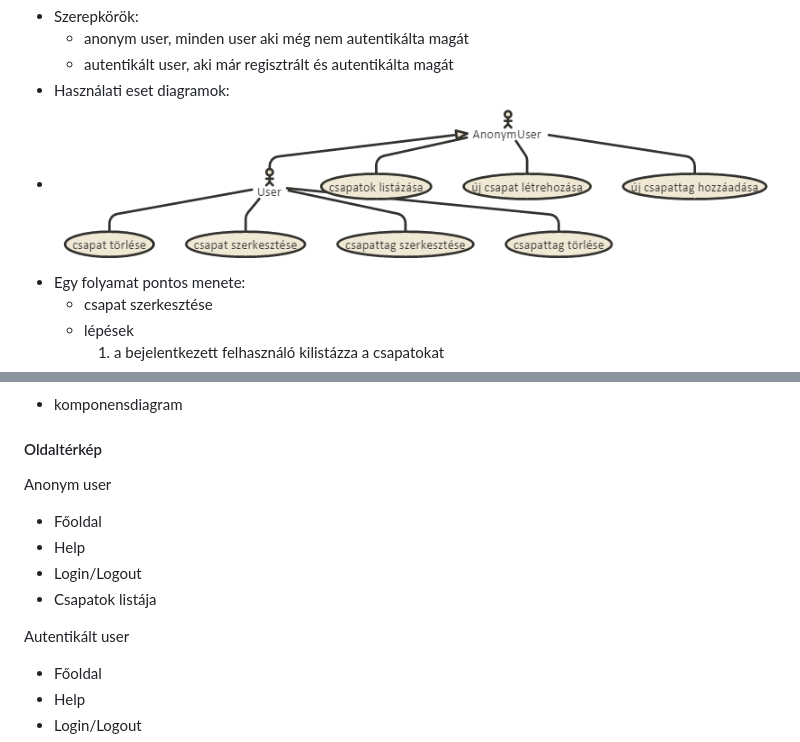
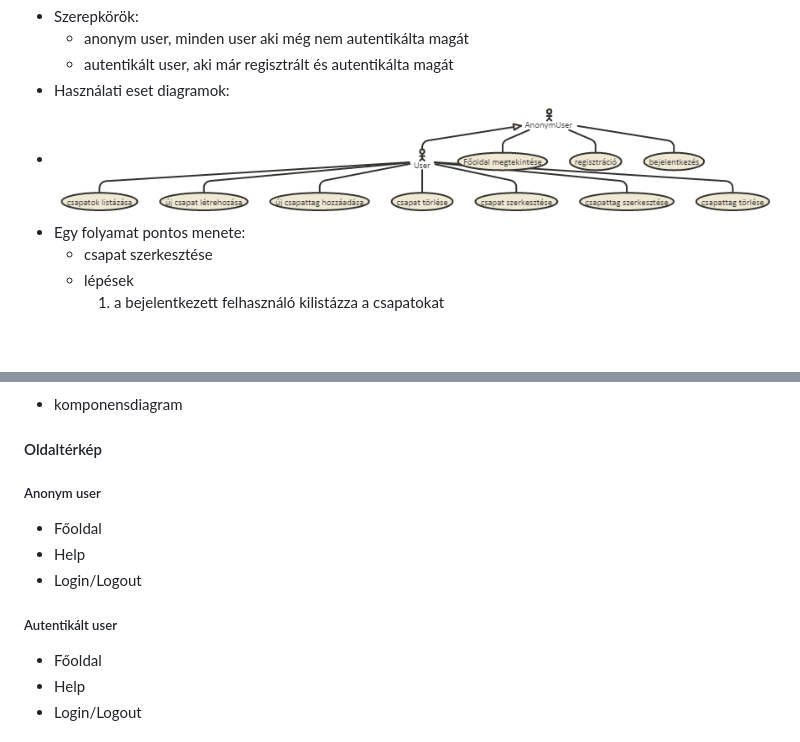
Before and after one commit to bmerci/alkFejl_1Bead, a Markdown page: README.md, 2 parts joined by grey strips. GitHub-like rendering; pictures changed too: images/usecasediagram.png; blank space fills up the shorter version.

Commit message:
removed rigth of anonym user to list groups in documentation

```diff
--- a/README.md
+++ b/README.md
@@ -47,14 +47,13 @@ A követelmény feltárás során felmérik és összegyűjtik a megrendelt szof
 
 #### Oldaltérkép
 
-Anonym user
+##### Anonym user
 
 - Főoldal
 - Help
 - Login/Logout
-- Csapatok listája
 
-Autentikált user
+##### Autentikált user
 
 - Főoldal
 - Help
```
Also changed, not shown: 1 other file.
